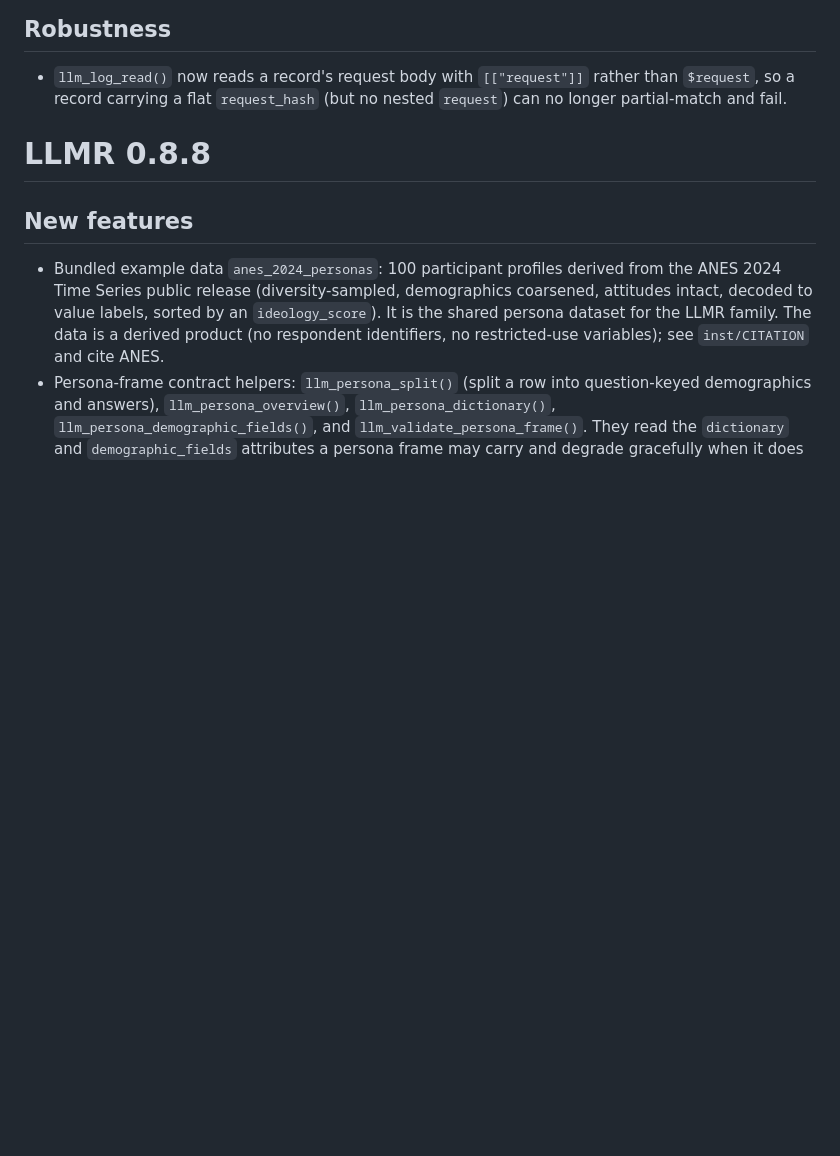
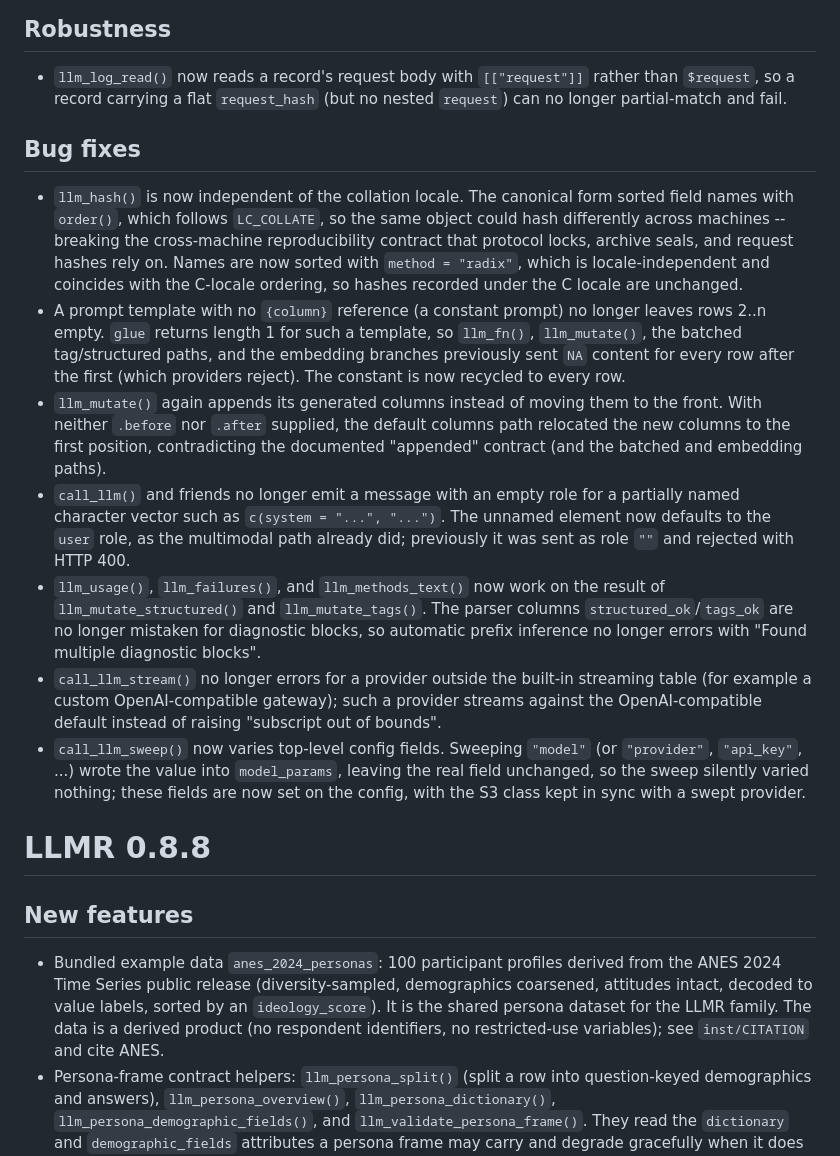
Before and after one commit to asanaei/LLMR, a Markdown page: NEWS.md, the part around the change. Rendered like a GitHub page; blank space fills up the shorter version.

Commit message:
Document the audit bug fixes in NEWS

```diff
--- a/NEWS.md
+++ b/NEWS.md
@@ -24,6 +24,43 @@ compatible (new arguments default to the previous behavior, or are new exports).
 * `llm_log_read()` now reads a record's request body with `[["request"]]` rather
   than `$request`, so a record carrying a flat `request_hash` (but no nested
   `request`) can no longer partial-match and fail.
+
+## Bug fixes
+
+* `llm_hash()` is now independent of the collation locale. The canonical form
+  sorted field names with `order()`, which follows `LC_COLLATE`, so the same
+  object could hash differently across machines -- breaking the cross-machine
+  reproducibility contract that protocol locks, archive seals, and request
+  hashes rely on. Names are now sorted with `method = "radix"`, which is
+  locale-independent and coincides with the C-locale ordering, so hashes
+  recorded under the C locale are unchanged.
+* A prompt template with no `{column}` reference (a constant prompt) no longer
+  leaves rows 2..n empty. `glue` returns length 1 for such a template, so
+  `llm_fn()`, `llm_mutate()`, the batched tag/structured paths, and the
+  embedding branches previously sent `NA` content for every row after the first
+  (which providers reject). The constant is now recycled to every row.
+* `llm_mutate()` again appends its generated columns instead of moving them to
+  the front. With neither `.before` nor `.after` supplied, the default columns
+  path relocated the new columns to the first position, contradicting the
+  documented "appended" contract (and the batched and embedding paths).
+* `call_llm()` and friends no longer emit a message with an empty role for a
+  partially named character vector such as `c(system = "...", "...")`. The
+  unnamed element now defaults to the `user` role, as the multimodal path
+  already did; previously it was sent as role `""` and rejected with HTTP 400.
+* `llm_usage()`, `llm_failures()`, and `llm_methods_text()` now work on the
+  result of `llm_mutate_structured()` and `llm_mutate_tags()`. The parser
+  columns `structured_ok`/`tags_ok` are no longer mistaken for diagnostic
+  blocks, so automatic prefix inference no longer errors with "Found multiple
+  diagnostic blocks".
+* `call_llm_stream()` no longer errors for a provider outside the built-in
+  streaming table (for example a custom OpenAI-compatible gateway); such a
+  provider streams against the OpenAI-compatible default instead of raising
+  "subscript out of bounds".
+* `call_llm_sweep()` now varies top-level config fields. Sweeping `"model"`
+  (or `"provider"`, `"api_key"`, ...) wrote the value into `model_params`,
+  leaving the real field unchanged, so the sweep silently varied nothing; these
+  fields are now set on the config, with the S3 class kept in sync with a swept
+  provider.
 
 # LLMR 0.8.8
 
```
